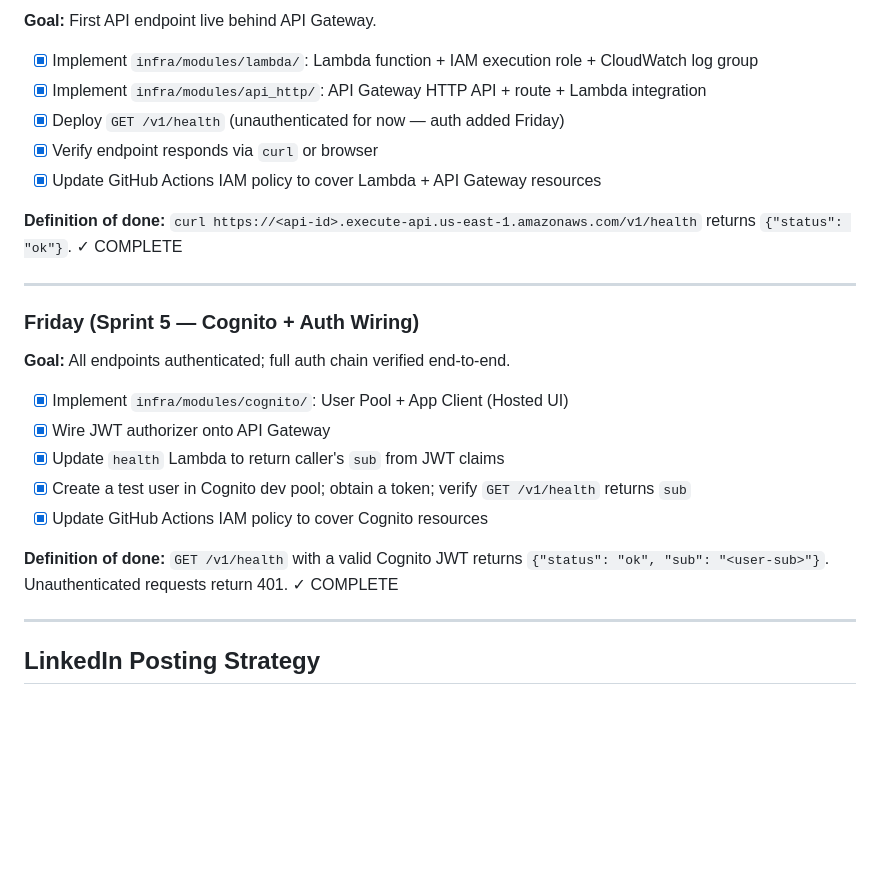
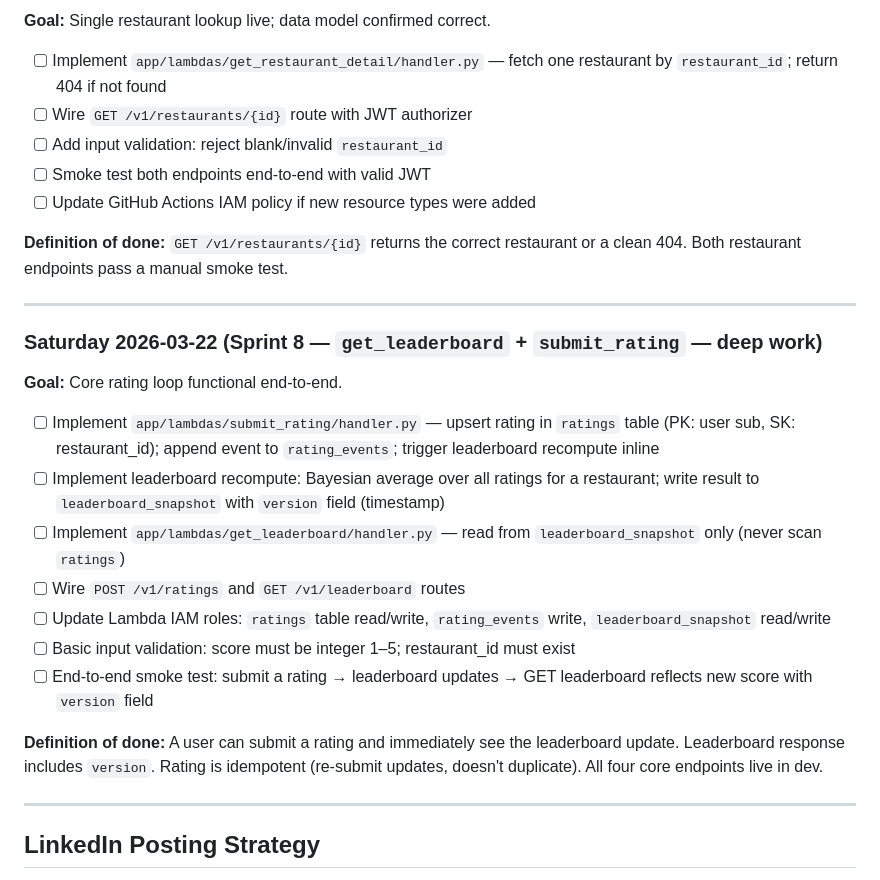
Before and after one commit to Justinmemphis/memphis-bbq-ranking-platform, a Markdown page: docs/roadmap.md, the part around one of its changes. Rendered like a GitHub page; blank space fills up the shorter version.

```diff
--- a/docs/roadmap.md
+++ b/docs/roadmap.md
@@ -259,27 +228,29 @@ _Skipped — deferred to Phase 2 to prioritize auth chain delivery._
 
-**Goal:** First API endpoint live behind API Gateway.
+**Goal:** Single restaurant lookup live; data model confirmed correct.
 
-- [x] Implement `infra/modules/lambda/`: Lambda function + IAM execution role + CloudWatch log group
-- [x] Implement `infra/modules/api_http/`: API Gateway HTTP API + route + Lambda integration
-- [x] Deploy `GET /v1/health` (unauthenticated for now — auth added Friday)
-- [x] Verify endpoint responds via `curl` or browser
-- [x] Update GitHub Actions IAM policy to cover Lambda + API Gateway resources
+- [ ] Implement `app/lambdas/get_restaurant_detail/handler.py` — fetch one restaurant by `restaurant_id`; return 404 if not found
+- [ ] Wire `GET /v1/restaurants/{id}` route with JWT authorizer
+- [ ] Add input validation: reject blank/invalid `restaurant_id`
+- [ ] Smoke test both endpoints end-to-end with valid JWT
+- [ ] Update GitHub Actions IAM policy if new resource types were added
 
-**Definition of done:** `curl https://<api-id>.execute-api.us-east-1.amazonaws.com/v1/health` returns `{"status": "ok"}`. ✓ COMPLETE
+**Definition of done:** `GET /v1/restaurants/{id}` returns the correct restaurant or a clean 404. Both restaurant endpoints pass a manual smoke test.
 
 ---
 
-### Friday (Sprint 5 — Cognito + Auth Wiring)
+### Saturday 2026-03-22 (Sprint 8 — `get_leaderboard` + `submit_rating` — deep work)
 
-**Goal:** All endpoints authenticated; full auth chain verified end-to-end.
+**Goal:** Core rating loop functional end-to-end.
 
-- [x] Implement `infra/modules/cognito/`: User Pool + App Client (Hosted UI)
-- [x] Wire JWT authorizer onto API Gateway
-- [x] Update `health` Lambda to return caller's `sub` from JWT claims
-- [x] Create a test user in Cognito dev pool; obtain a token; verify `GET /v1/health` returns `sub`
-- [x] Update GitHub Actions IAM policy to cover Cognito resources
+- [ ] Implement `app/lambdas/submit_rating/handler.py` — upsert rating in `ratings` table (PK: user sub, SK: restaurant_id); append event to `rating_events`; trigger leaderboard recompute inline
+- [ ] Implement leaderboard recompute: Bayesian average over all ratings for a restaurant; write result to `leaderboard_snapshot` with `version` field (timestamp)
+- [ ] Implement `app/lambdas/get_leaderboard/handler.py` — read from `leaderboard_snapshot` only (never scan `ratings`)
+- [ ] Wire `POST /v1/ratings` and `GET /v1/leaderboard` routes
+- [ ] Update Lambda IAM roles: `ratings` table read/write, `rating_events` write, `leaderboard_snapshot` read/write
+- [ ] Basic input validation: score must be integer 1–5; restaurant_id must exist
+- [ ] End-to-end smoke test: submit a rating → leaderboard updates → GET leaderboard reflects new score with `version` field
 
-**Definition of done:** `GET /v1/health` with a valid Cognito JWT returns `{"status": "ok", "sub": "<user-sub>"}`. Unauthenticated requests return 401. ✓ COMPLETE
+**Definition of done:** A user can submit a rating and immediately see the leaderboard update. Leaderboard response includes `version`. Rating is idempotent (re-submit updates, doesn't duplicate). All four core endpoints live in dev.
 
 ---
 
```
Also changed, not shown: other parts of docs/roadmap.md (+23 -54 lines), docs/sprint-history.md (added, +99 -0 lines).
